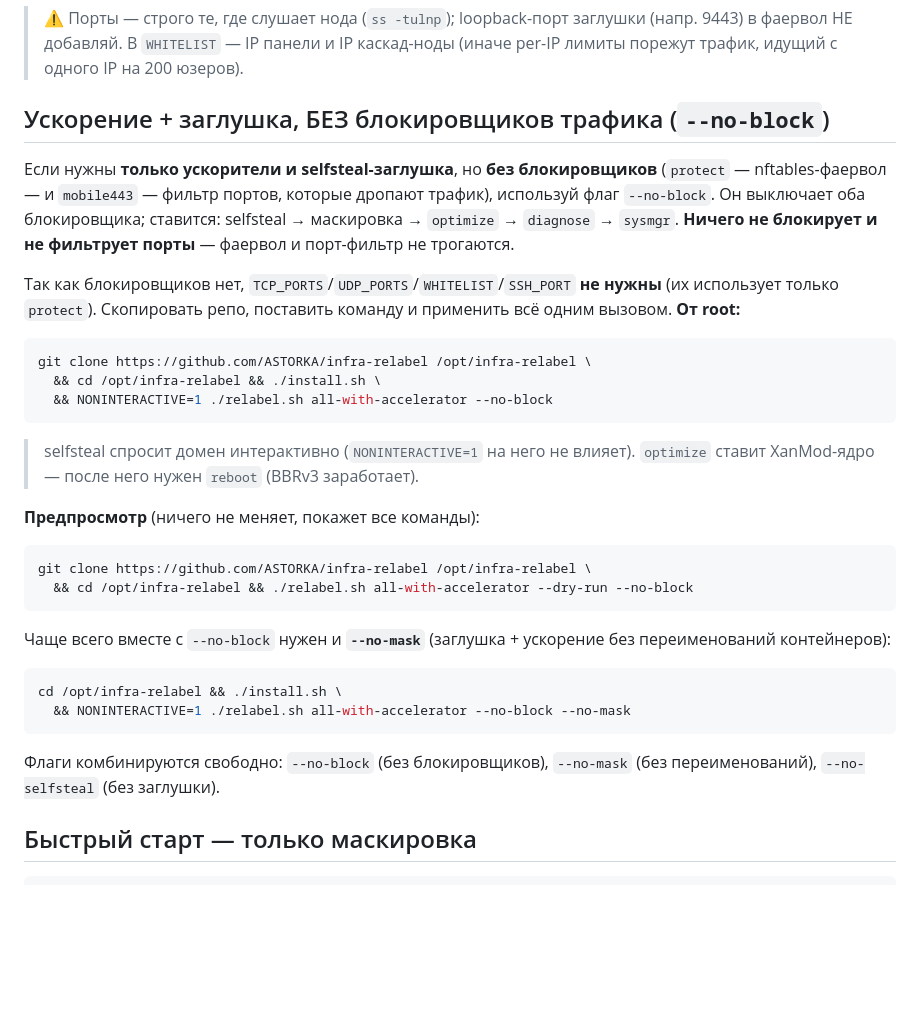
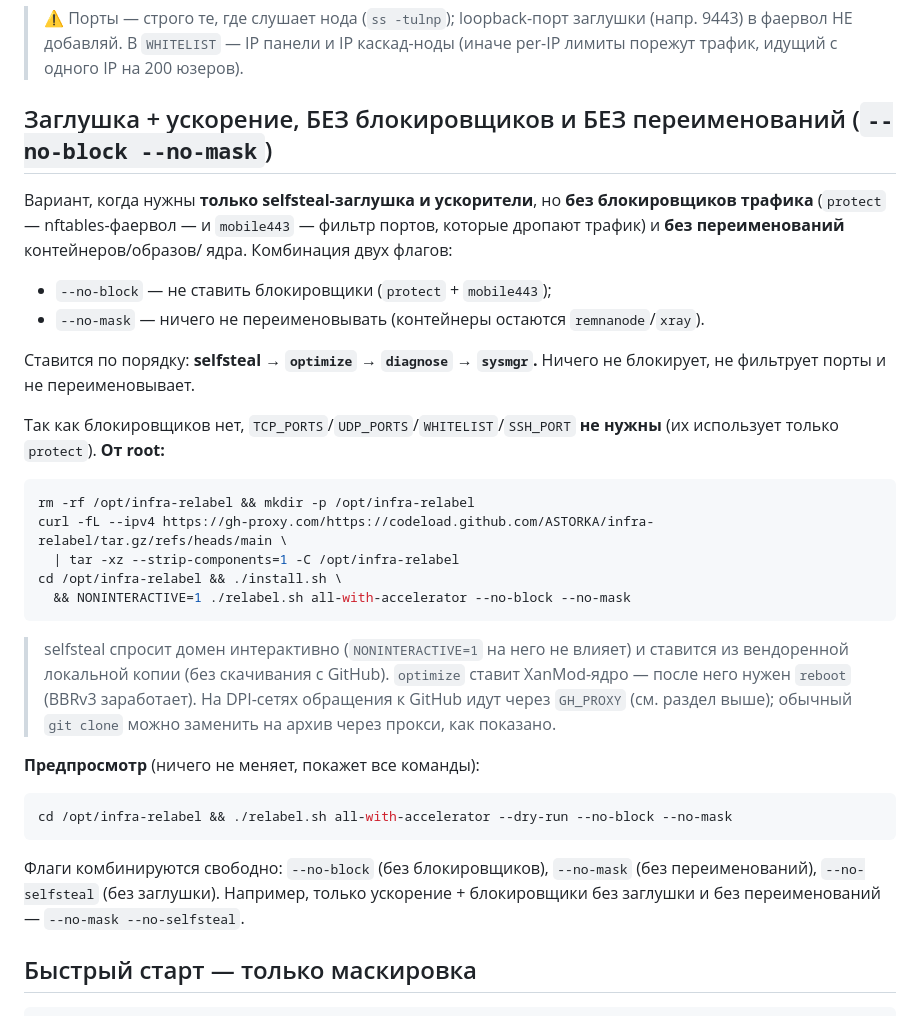
Before and after one commit to ASTORKA/infra-relabel, a Markdown page: README.md, the part around the change. Drawn GitHub-style; blank space fills up the shorter version.

Commit message:
docs: вариант --no-block --no-mask (заглушка+ускорение, без блокировок и переименований)
Основная команда варианта теперь --no-block --no-mask: selfsteal +
optimize + diagnose + sysmgr, без protect/mobile443 и без переименований.
Рецепт использует загрузку архива через gh-proxy (обход DPI).

Co-Authored-By: Claude Opus 4.8 <noreply@anthropic.com>

````diff
--- a/README.md
+++ b/README.md
@@ -206,44 +206,45 @@ cd /opt/infra-relabel && ./install.sh \
 > (напр. 9443) в фаервол НЕ добавляй. В `WHITELIST` — IP панели и IP каскад-ноды
 > (иначе per-IP лимиты порежут трафик, идущий с одного IP на 200 юзеров).
 
-## Ускорение + заглушка, БЕЗ блокировщиков трафика (`--no-block`)
+## Заглушка + ускорение, БЕЗ блокировщиков и БЕЗ переименований (`--no-block --no-mask`)
 
-Если нужны **только ускорители и selfsteal-заглушка**, но **без блокировщиков**
-(`protect` — nftables-фаервол — и `mobile443` — фильтр портов, которые дропают
-трафик), используй флаг `--no-block`. Он выключает оба блокировщика; ставится:
-selfsteal → маскировка → `optimize` → `diagnose` → `sysmgr`. **Ничего не
-блокирует и не фильтрует порты** — фаервол и порт-фильтр не трогаются.
+Вариант, когда нужны **только selfsteal-заглушка и ускорители**, но **без
+блокировщиков трафика** (`protect` — nftables-фаервол — и `mobile443` — фильтр
+портов, которые дропают трафик) и **без переименований** контейнеров/образов/
+ядра. Комбинация двух флагов:
+
+- `--no-block` — не ставить блокировщики (`protect` + `mobile443`);
+- `--no-mask` — ничего не переименовывать (контейнеры остаются `remnanode`/`xray`).
+
+Ставится по порядку: **selfsteal → `optimize` → `diagnose` → `sysmgr`.**
+Ничего не блокирует, не фильтрует порты и не переименовывает.
 
 Так как блокировщиков нет, `TCP_PORTS`/`UDP_PORTS`/`WHITELIST`/`SSH_PORT` **не
-нужны** (их использует только `protect`). Скопировать репо, поставить команду и
-применить всё одним вызовом. **От root:**
+нужны** (их использует только `protect`). **От root:**
 
 ```bash
-git clone https://github.com/ASTORKA/infra-relabel /opt/infra-relabel \
-  && cd /opt/infra-relabel && ./install.sh \
-  && NONINTERACTIVE=1 ./relabel.sh all-with-accelerator --no-block
+rm -rf /opt/infra-relabel && mkdir -p /opt/infra-relabel
+curl -fL --ipv4 https://gh-proxy.com/https://codeload.github.com/ASTORKA/infra-relabel/tar.gz/refs/heads/main \
+  | tar -xz --strip-components=1 -C /opt/infra-relabel
+cd /opt/infra-relabel && ./install.sh \
+  && NONINTERACTIVE=1 ./relabel.sh all-with-accelerator --no-block --no-mask
 ```
 
-> selfsteal спросит домен интерактивно (`NONINTERACTIVE=1` на него не влияет).
+> selfsteal спросит домен интерактивно (`NONINTERACTIVE=1` на него не влияет) и
+> ставится из вендоренной локальной копии (без скачивания с GitHub).
 > `optimize` ставит XanMod-ядро — после него нужен `reboot` (BBRv3 заработает).
+> На DPI-сетях обращения к GitHub идут через `GH_PROXY` (см. раздел выше);
+> обычный `git clone` можно заменить на архив через прокси, как показано.
 
 **Предпросмотр** (ничего не меняет, покажет все команды):
 
 ```bash
-git clone https://github.com/ASTORKA/infra-relabel /opt/infra-relabel \
-  && cd /opt/infra-relabel && ./relabel.sh all-with-accelerator --dry-run --no-block
-```
-
-Чаще всего вместе с `--no-block` нужен и **`--no-mask`** (заглушка + ускорение
-без переименований контейнеров):
-
-```bash
-cd /opt/infra-relabel && ./install.sh \
-  && NONINTERACTIVE=1 ./relabel.sh all-with-accelerator --no-block --no-mask
+cd /opt/infra-relabel && ./relabel.sh all-with-accelerator --dry-run --no-block --no-mask
 ```
 
 Флаги комбинируются свободно: `--no-block` (без блокировщиков), `--no-mask` (без
-переименований), `--no-selfsteal` (без заглушки).
+переименований), `--no-selfsteal` (без заглушки). Например, только ускорение +
+блокировщики без заглушки и без переименований — `--no-mask --no-selfsteal`.
 
 ## Быстрый старт — только маскировка
 
````
